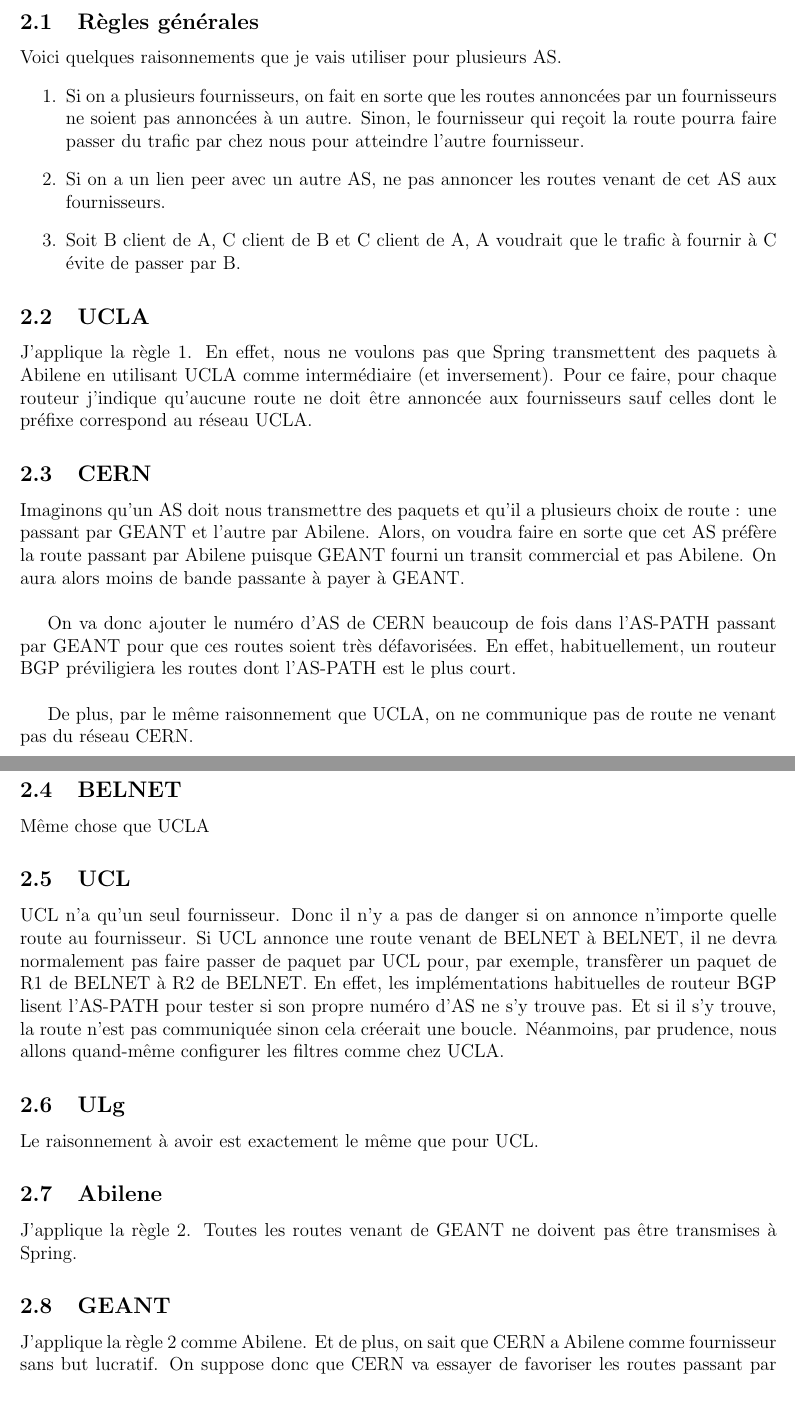
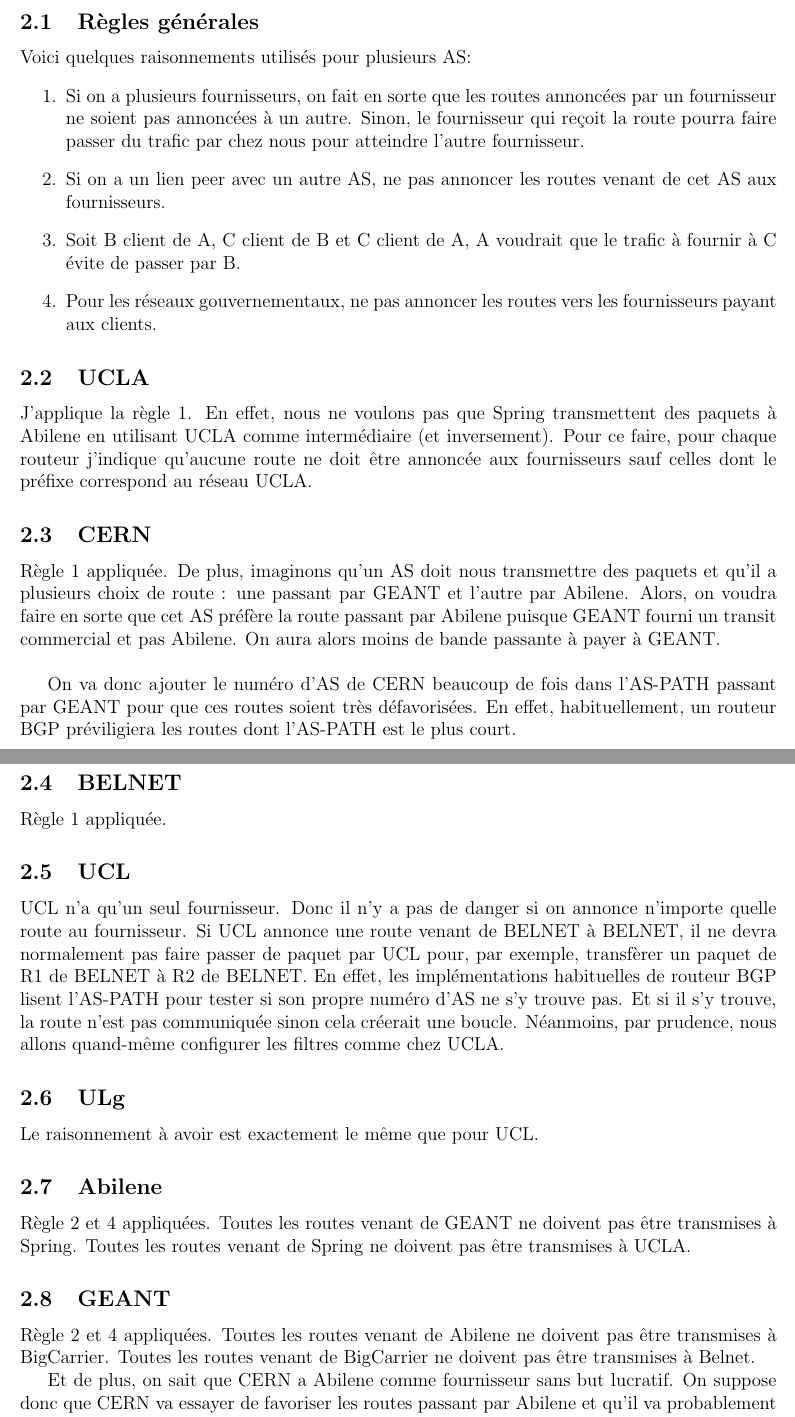
Before and after one commit to cyberjasse/cbgpProject, a LaTeX document (rapport/tinywebBuryGalina.tex): two parts of pages 2 and 3 of 4, joined at a grey line, cut so that both start at the same text. Compiled offline with pdfLaTeX.

Commit message:
corrections rapport

```diff
--- a/rapport/tinywebBuryGalina.tex
+++ b/rapport/tinywebBuryGalina.tex
@@ -19,11 +19,12 @@
 De plus, certaines routes sont à préférer à d'autres pour des questions de latences (affiché en ms sur chaque lien dans la figure ?).
 \subsection{Règles générales}
-Voici quelques raisonnements que je vais utiliser pour plusieurs AS.
+Voici quelques raisonnements utilisés pour plusieurs AS:
 \begin{enumerate}
- \item Si on a plusieurs fournisseurs, on fait en sorte que les routes annoncées par un fournisseurs ne soient pas annoncées à un autre.
+ \item Si on a plusieurs fournisseurs, on fait en sorte que les routes annoncées par un fournisseur ne soient pas annoncées à un autre.
  Sinon, le fournisseur qui reçoit la route pourra faire passer du trafic par chez nous pour atteindre l'autre fournisseur.
  \item Si on a un lien peer avec un autre AS, ne pas annoncer les routes venant de cet AS aux fournisseurs.
  \item Soit B client de A, C client de B et C client de A, A voudrait que le trafic à fournir à C évite de passer par B. %%c'est pas la meme chose pour lui? il s'en fout non? fin du moment que le client paie, il preferera celui qui paie le plus cher non? (et sinon avec l'as-path ca mettra le plus court direct)
+ \item Pour les réseaux gouvernementaux, ne pas annoncer les routes vers les fournisseurs payant aux clients.
 \end{enumerate}
 
 \subsection{UCLA}
@@ -32,7 +33,8 @@
 Pour ce faire, pour chaque routeur j'indique qu'aucune route ne doit être annoncée aux fournisseurs sauf celles dont le préfixe correspond au réseau UCLA.
 
 \subsection{CERN}
-Imaginons qu'un AS doit nous transmettre des paquets et qu'il a plusieurs choix de route : une passant par GEANT et l'autre par Abilene.
+Règle 1 appliquée. De plus,
+imaginons qu'un AS doit nous transmettre des paquets et qu'il a plusieurs choix de route : une passant par GEANT et l'autre par Abilene.
 Alors, on voudra faire en sorte que cet AS préfère la route passant par Abilene puisque GEANT fourni un transit commercial et pas Abilene.
 On aura alors moins de bande passante à payer à GEANT.
 \\
@@ -40,12 +42,10 @@
 On va donc ajouter le numéro d'AS de CERN beaucoup de fois dans l'AS-PATH passant par GEANT pour que ces routes soient très défavorisées.
 En effet, habituellement, un routeur BGP préviligiera les routes dont l'AS-PATH est le plus court.
 %% on doit aussi mettre une préférence vers Abilene? pour les paquets qu'on envoit de chez nous
-\\
 
-De plus, par le même raisonnement que UCLA, on ne communique pas de route ne venant pas du réseau CERN.
 
 \subsection{BELNET}
-Même chose que UCLA
+Règle 1 appliquée.
 
 \subsection{UCL}
 UCL n'a qu'un seul fournisseur. Donc il n'y a pas de danger si on annonce n'importe quelle route au fournisseur.
@@ -58,10 +58,11 @@
 Le raisonnement à avoir est exactement le même que pour UCL.
 
 \subsection{Abilene}
-J'applique la règle 2. Toutes les routes venant de GEANT ne doivent pas être transmises à Spring.
+Règle 2 et 4 appliquées. Toutes les routes venant de GEANT ne doivent pas être transmises à Spring. Toutes les routes venant de Spring ne doivent pas être transmises à UCLA.
 
 \subsection{GEANT}
-J'applique la règle 2 comme Abilene.
+Règle 2 et 4 appliquées. Toutes les routes venant de Abilene ne doivent pas être transmises à BigCarrier. Toutes les routes venant de BigCarrier ne doivent pas être transmises à Belnet.
+
 Et de plus, on sait que CERN a Abilene comme fournisseur sans but lucratif. %% est ce qu'il en est reellement concient? (nous oui vu qu'on voit le dessin mais pour Geant est-ce qu'il n'a pas connaissance que de ses propres liens?
 On suppose donc que CERN va essayer de favoriser les routes passant par Abilene et qu'il va probablement allonger artificiellement l'AS-PATH des routes passant par GEANT.
 Les paquets venant de BELNET à destination de CERN passeront alors surement pas Abilene.
```
Also changed, not shown: rapport/titlepage.tex (+1 -1 lines), rapport/tinywebBuryGalina.tex (10 more changed lines).
